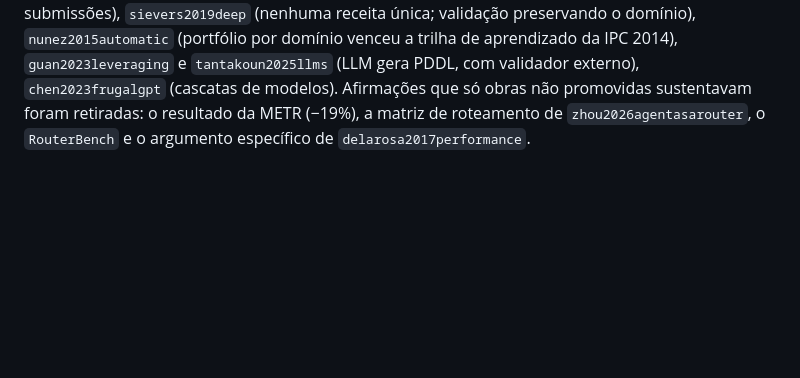
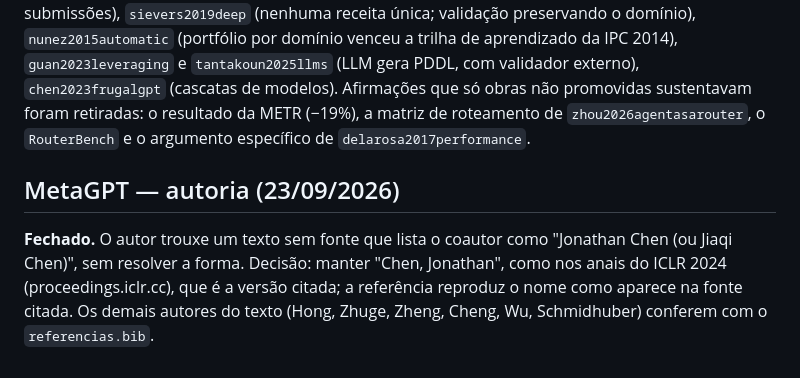
Before and after one commit to mhaddad/mestrado-dominios-planejamento, a Markdown page: literatura/protocolo/qc-coordenador.md, the part around the change. Drawn GitHub-style; blank space fills up the shorter version.

```diff
--- a/literatura/protocolo/qc-coordenador.md
+++ b/literatura/protocolo/qc-coordenador.md
@@ -46,3 +46,7 @@ O parecer também registra que a fidelidade do rascunho às fontes é alta e que
 ## Fechamento — ajuste do capítulo (23/09/2026)
 
 As 11 chaves não citáveis do capítulo foram tratadas uma a uma. Cada obra substituta teve a afirmação conferida na própria nota antes da troca: `fawcett2014improved` (contribuição marginal das famílias de *features*), `katz2018delfi` (Delfi 1 em primeiro lugar na faixa ótima da IPC 2018, entre 16 submissões), `sievers2019deep` (nenhuma receita única; validação preservando o domínio), `nunez2015automatic` (portfólio por domínio venceu a trilha de aprendizado da IPC 2014), `guan2023leveraging` e `tantakoun2025llms` (LLM gera PDDL, com validador externo), `chen2023frugalgpt` (cascatas de modelos). Afirmações que só obras não promovidas sustentavam foram retiradas: o resultado da METR (−19%), a matriz de roteamento de `zhou2026agentasarouter`, o `RouterBench` e o argumento específico de `delarosa2017performance`.
+
+## MetaGPT — autoria (23/09/2026)
+
+**Fechado.** O autor trouxe um texto sem fonte que lista o coautor como "Jonathan Chen (ou Jiaqi Chen)", sem resolver a forma. Decisão: manter "Chen, Jonathan", como nos anais do ICLR 2024 (proceedings.iclr.cc), que é a versão citada; a referência reproduz o nome como aparece na fonte citada. Os demais autores do texto (Hong, Zhuge, Zheng, Cheng, Wu, Schmidhuber) conferem com o `referencias.bib`.
```
Also changed, not shown: literatura/relatorio-fase1.md (+1 -1 lines).
